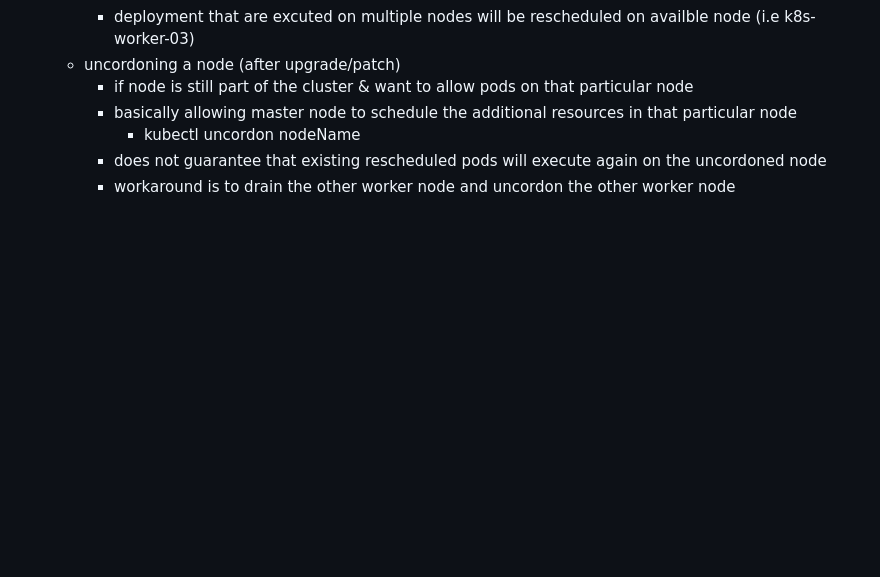
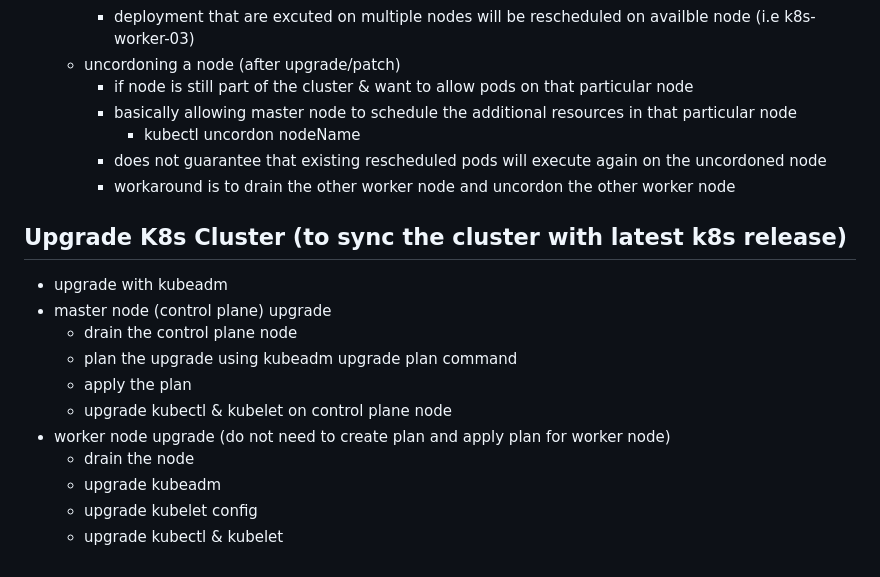
Before and after one commit to ngyewkong/DevOpsMasterClass, a Markdown page: kubernetes/README.md, the part around the change. Rendered like a GitHub page; blank space fills up the shorter version.

Commit message:
add doc for maintenance window & upgrade cluster

```diff
--- a/kubernetes/README.md
+++ b/kubernetes/README.md
@@ -204,3 +204,17 @@
       - kubectl uncordon nodeName
     - does not guarantee that existing rescheduled pods will execute again on the uncordoned node
     - workaround is to drain the other worker node and uncordon the other worker node
+
+## Upgrade K8s Cluster (to sync the cluster with latest k8s release)
+
+- upgrade with kubeadm
+- master node (control plane) upgrade
+  - drain the control plane node
+  - plan the upgrade using kubeadm upgrade plan command
+  - apply the plan
+  - upgrade kubectl & kubelet on control plane node
+- worker node upgrade (do not need to create plan and apply plan for worker node)
+  - drain the node
+  - upgrade kubeadm
+  - upgrade kubelet config
+  - upgrade kubectl & kubelet
```
Also changed, not shown: kubernetes/k8s-cluster-mgmt/upgrade-cluster.md (added, +48 -0 lines), kubernetes/k8s-cluster-mgmt/maintenance-windows.md (renamed from kubernetes/k8s-cluster-mgmt/README.md).
